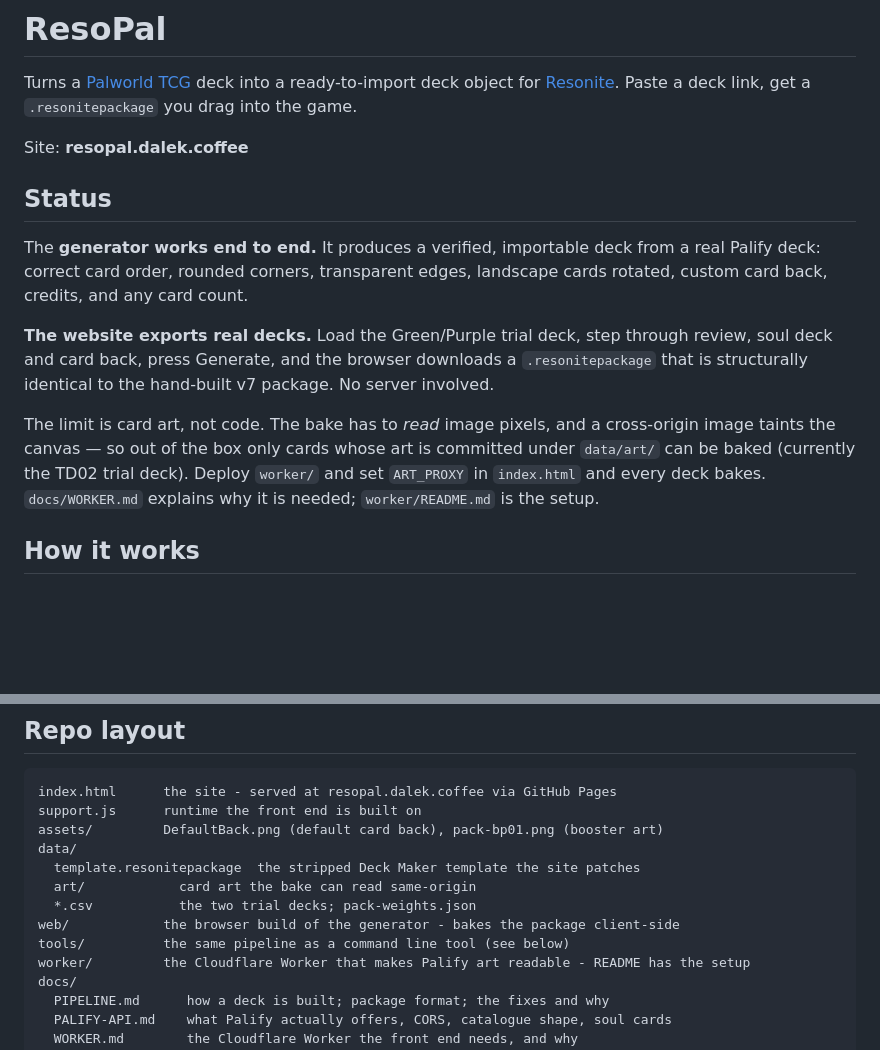
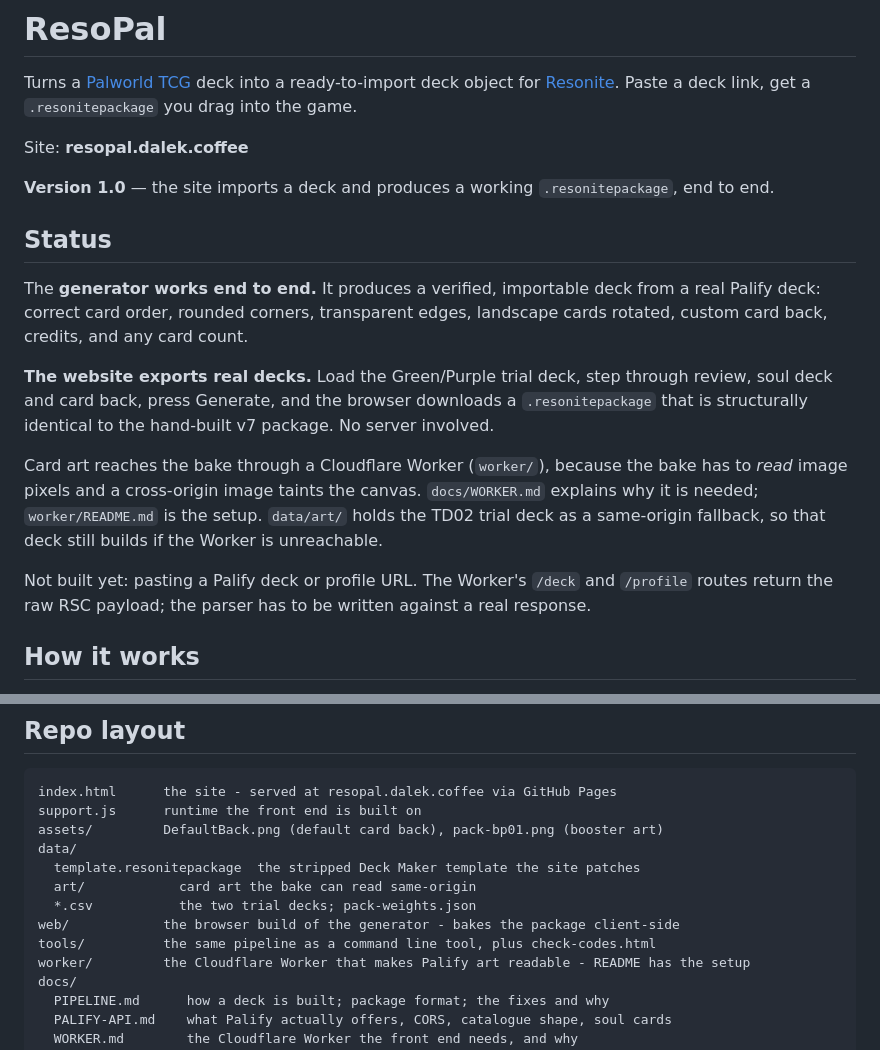
Before and after one commit to dalekcoffee/ResoPal, a Markdown page: README.md, 2 parts joined by grey strips. Drawn GitHub-style; blank space fills up the shorter version.

```diff
--- a/README.md
+++ b/README.md
@@ -5,6 +5,8 @@ Turns a [Palworld TCG](https://palify.org) deck into a ready-to-import deck obje
 game.
 
 Site: **resopal.dalek.coffee**
+
+**Version 1.0** — the site imports a deck and produces a working `.resonitepackage`, end to end.
 
 ## Status
 
@@ -16,10 +18,13 @@ back, credits, and any card count.
 deck and card back, press Generate, and the browser downloads a `.resonitepackage` that is
 structurally identical to the hand-built v7 package. No server involved.
 
-The limit is card art, not code. The bake has to *read* image pixels, and a cross-origin image
-taints the canvas — so out of the box only cards whose art is committed under `data/art/` can be
-baked (currently the TD02 trial deck). Deploy `worker/` and set `ART_PROXY` in `index.html` and
-every deck bakes. `docs/WORKER.md` explains why it is needed; `worker/README.md` is the setup.
+Card art reaches the bake through a Cloudflare Worker (`worker/`), because the bake has to *read*
+image pixels and a cross-origin image taints the canvas. `docs/WORKER.md` explains why it is
+needed; `worker/README.md` is the setup. `data/art/` holds the TD02 trial deck as a same-origin
+fallback, so that deck still builds if the Worker is unreachable.
+
+Not built yet: pasting a Palify deck or profile URL. The Worker's `/deck` and `/profile` routes
+return the raw RSC payload; the parser has to be written against a real response.
 
 ## How it works
 
@@ -42,7 +47,7 @@ data/
   art/            card art the bake can read same-origin
   *.csv           the two trial decks; pack-weights.json
 web/            the browser build of the generator - bakes the package client-side
-tools/          the same pipeline as a command line tool (see below)
+tools/          the same pipeline as a command line tool, plus check-codes.html
 worker/         the Cloudflare Worker that makes Palify art readable - README has the setup
 docs/
   PIPELINE.md      how a deck is built; package format; the fixes and why
```
Also changed, not shown: CLAUDE.md (added, +59 -0 lines).
